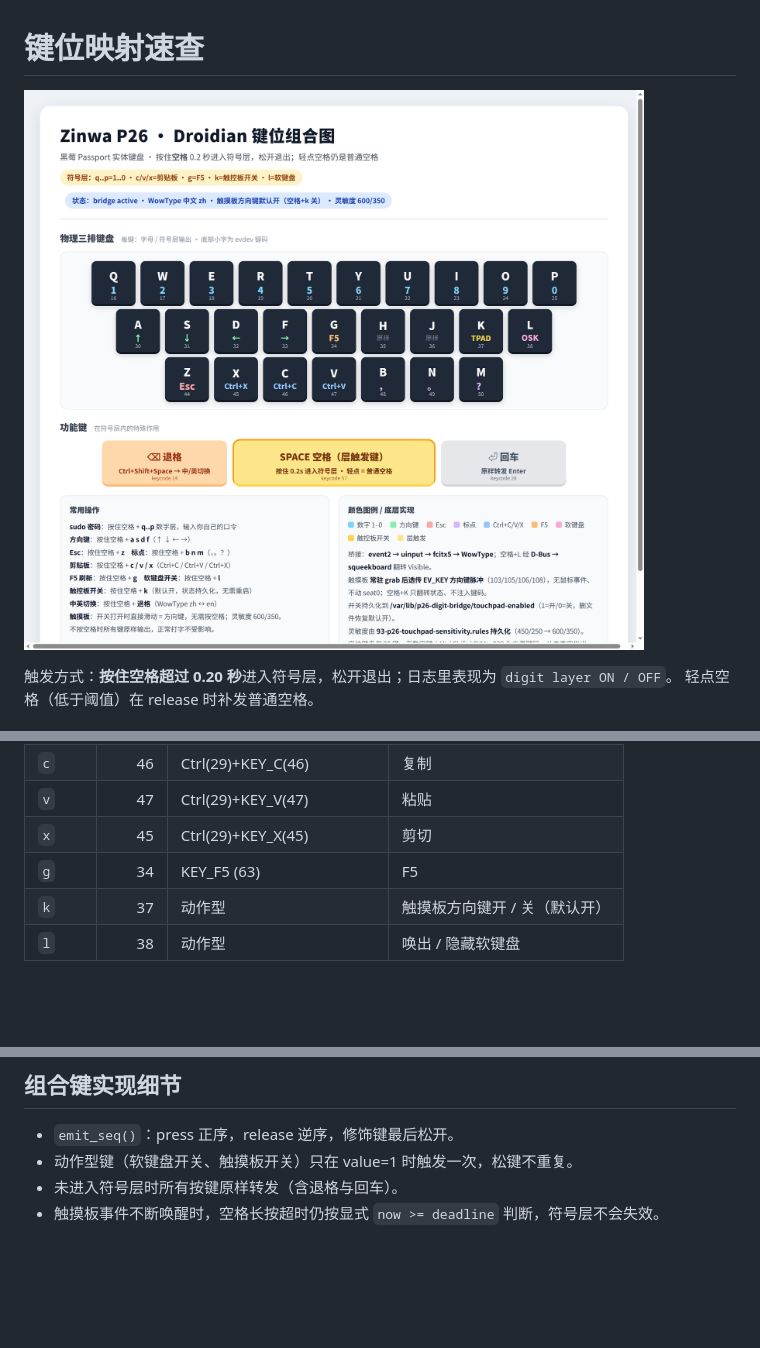
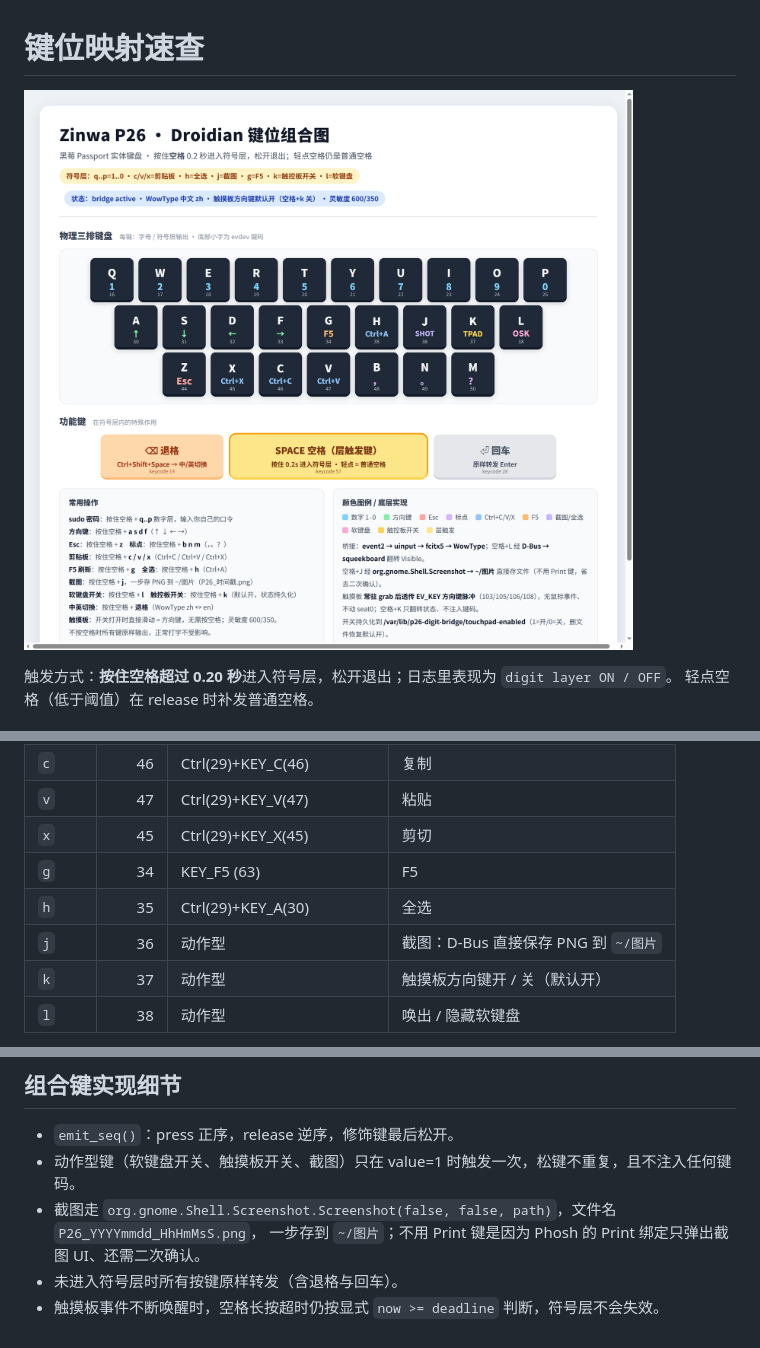
Before and after one commit to zealotq/p26-passport-input-kit, a Markdown page: docs/KEYMAP.md, 3 parts joined by grey strips. GitHub-like rendering; pictures changed too: assets/P26-键位组合图.png; blank space fills up the shorter version.

```diff
--- a/docs/KEYMAP.md
+++ b/docs/KEYMAP.md
@@ -43,6 +43,8 @@ P26 / 黑莓 Passport 三排 29 键：26 字母 + 退格 + 回车 + 宽空格。
 | `v` | 47 | Ctrl(29)+KEY_V(47) | 粘贴 |
 | `x` | 45 | Ctrl(29)+KEY_X(45) | 剪切 |
 | `g` | 34 | KEY_F5 (63) | F5 |
+| `h` | 35 | Ctrl(29)+KEY_A(30) | 全选 |
+| `j` | 36 | 动作型 | 截图：D-Bus 直接保存 PNG 到 `~/图片` |
 | `k` | 37 | 动作型 | 触摸板方向键开 / 关（默认开） |
 | `l` | 38 | 动作型 | 唤出 / 隐藏软键盘 |
 
@@ -66,6 +68,8 @@ P26 / 黑莓 Passport 三排 29 键：26 字母 + 退格 + 回车 + 宽空格。
 ## 组合键实现细节
 
 - `emit_seq()`：press 正序，release 逆序，修饰键最后松开。
-- 动作型键（软键盘开关、触摸板开关）只在 value=1 时触发一次，松键不重复。
+- 动作型键（软键盘开关、触摸板开关、截图）只在 value=1 时触发一次，松键不重复，且不注入任何键码。
+- 截图走 `org.gnome.Shell.Screenshot.Screenshot(false, false, path)`，文件名 `P26_YYYYmmdd_HhHmMsS.png`，
+  一步存到 `~/图片`；不用 Print 键是因为 Phosh 的 Print 绑定只弹出截图 UI、还需二次确认。
 - 未进入符号层时所有按键原样转发（含退格与回车）。
 - 触摸板事件不断唤醒时，空格长按超时仍按显式 `now >= deadline` 判断，符号层不会失效。
```
Also changed, not shown: README.md (+2 -0 lines), docs/SOLUTION.md (+4 -1 lines), 3 other files.
